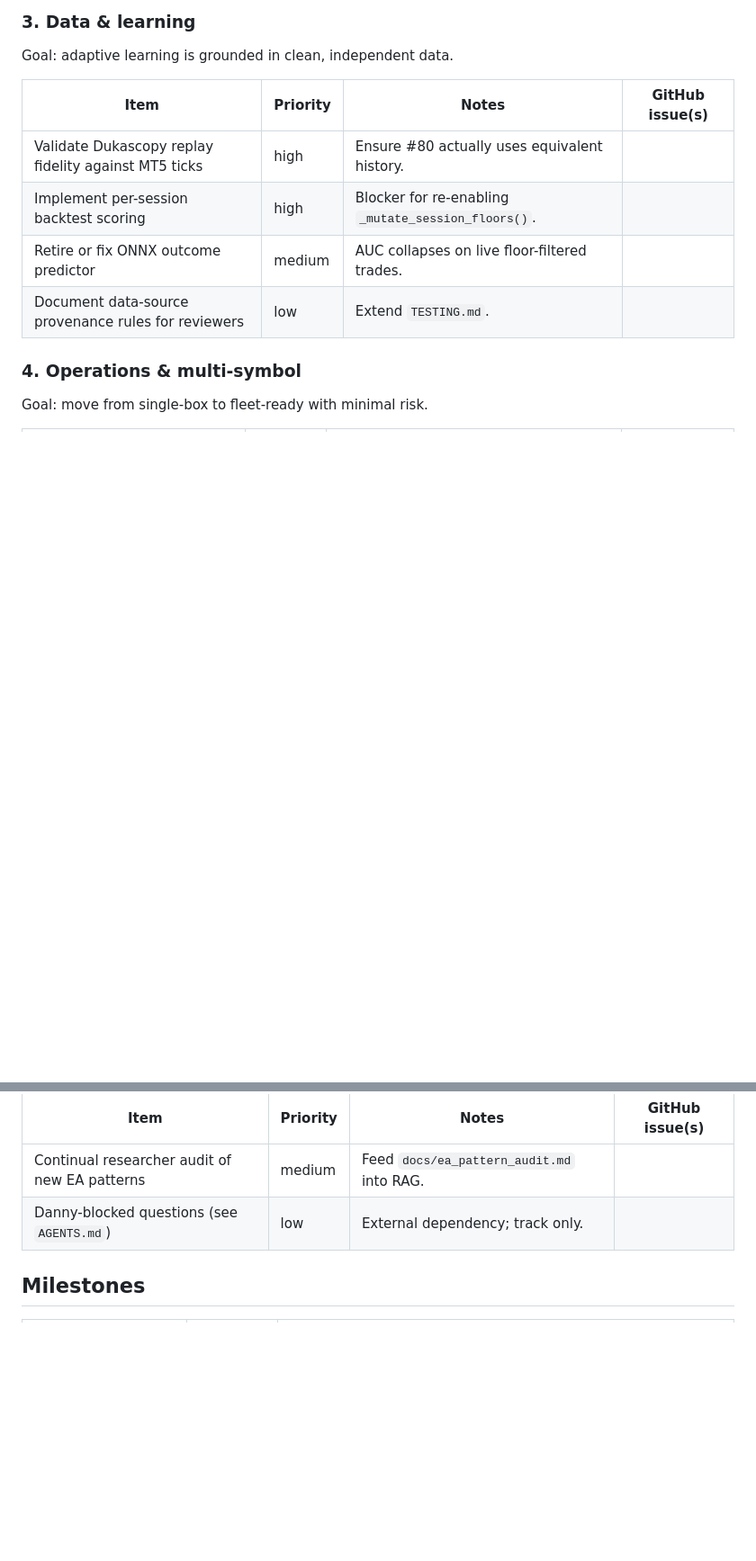
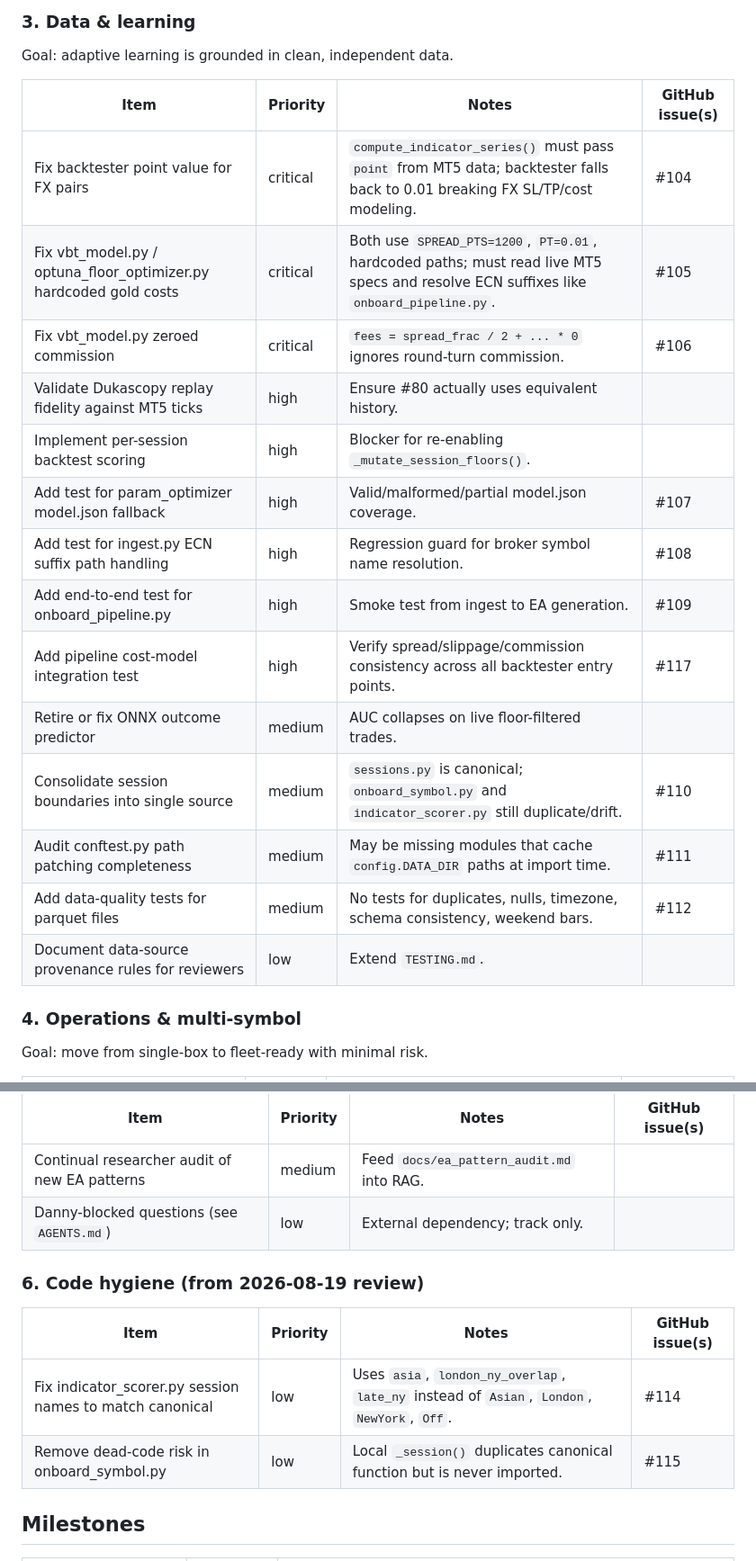
Before and after one commit to martinsharkey/Langchain, a Markdown page: review/ROADMAP.md, 2 parts joined by grey strips. Shown at 90% size. Drawn GitHub-style; blank space fills up the shorter version.

Commit message:
chore(backlog): add 2026-08-19 codebase review findings to roadmap

```diff
--- a/review/ROADMAP.md
+++ b/review/ROADMAP.md
@@ -41,9 +41,19 @@ Goal: adaptive learning is grounded in clean, independent data.
 
 | Item | Priority | Notes | GitHub issue(s) |
 |---|---|---|---|
+| Fix backtester point value for FX pairs | critical | `compute_indicator_series()` must pass `point` from MT5 data; backtester falls back to 0.01 breaking FX SL/TP/cost modeling. | #104 |
+| Fix vbt_model.py / optuna_floor_optimizer.py hardcoded gold costs | critical | Both use `SPREAD_PTS=1200`, `PT=0.01`, hardcoded paths; must read live MT5 specs and resolve ECN suffixes like `onboard_pipeline.py`. | #105 |
+| Fix vbt_model.py zeroed commission | critical | `fees = spread_frac / 2 + ... * 0` ignores round-turn commission. | #106 |
 | Validate Dukascopy replay fidelity against MT5 ticks | high | Ensure #80 actually uses equivalent history. | |
 | Implement per-session backtest scoring | high | Blocker for re-enabling `_mutate_session_floors()`. | |
+| Add test for param_optimizer model.json fallback | high | Valid/malformed/partial model.json coverage. | #107 |
+| Add test for ingest.py ECN suffix path handling | high | Regression guard for broker symbol name resolution. | #108 |
+| Add end-to-end test for onboard_pipeline.py | high | Smoke test from ingest to EA generation. | #109 |
+| Add pipeline cost-model integration test | high | Verify spread/slippage/commission consistency across all backtester entry points. | #117 |
 | Retire or fix ONNX outcome predictor | medium | AUC collapses on live floor-filtered trades. | |
+| Consolidate session boundaries into single source | medium | `sessions.py` is canonical; `onboard_symbol.py` and `indicator_scorer.py` still duplicate/drift. | #110 |
+| Audit conftest.py path patching completeness | medium | May be missing modules that cache `config.DATA_DIR` paths at import time. | #111 |
+| Add data-quality tests for parquet files | medium | No tests for duplicates, nulls, timezone, schema consistency, weekend bars. | #112 |
 | Document data-source provenance rules for reviewers | low | Extend `TESTING.md`. | |
 
 ### 4. Operations & multi-symbol
@@ -65,6 +75,13 @@ Goal: autonomous research produces actionable, validated findings.
 | Continual researcher audit of new EA patterns | medium | Feed `docs/ea_pattern_audit.md` into RAG. | |
 | Danny-blocked questions (see `AGENTS.md`) | low | External dependency; track only. | |
 
+### 6. Code hygiene (from 2026-08-19 review)
+
+| Item | Priority | Notes | GitHub issue(s) |
+|---|---|---|---|
+| Fix indicator_scorer.py session names to match canonical | low | Uses `asia`, `london_ny_overlap`, `late_ny` instead of `Asian`, `London`, `NewYork`, `Off`. | #114 |
+| Remove dead-code risk in onboard_symbol.py | low | Local `_session()` duplicates canonical function but is never imported. | #115 |
+
 ## Milestones
 
 | Milestone | Target | Definition of done |
```
